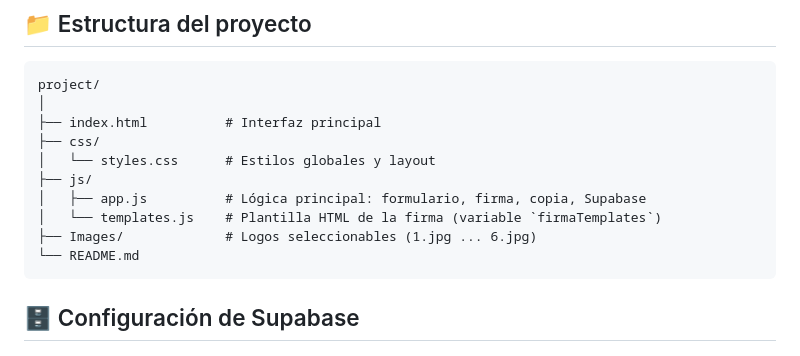
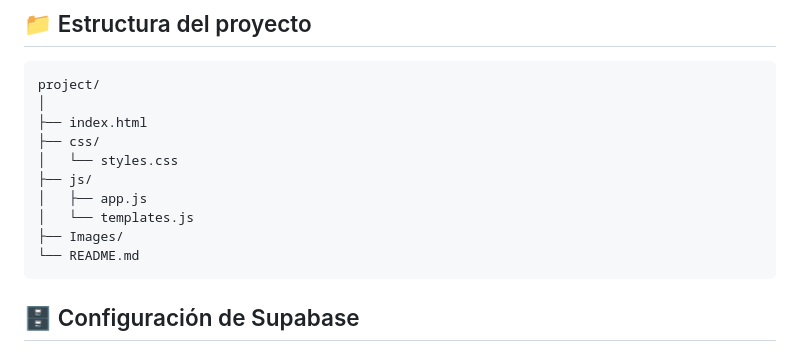
Before and after one commit to JosefRivers-Dev/create_firma_email, a Markdown page: README.md, the part around the change. Rendered like a GitHub page.

````diff
--- a/README.md
+++ b/README.md
@@ -26,13 +26,13 @@ Desarrollada con HTML, CSS y JavaScript puro, incluye selección de logo, valida
 ```
 project/
 │
-├── index.html          # Interfaz principal
+├── index.html
 ├── css/
-│   └── styles.css      # Estilos globales y layout
+│   └── styles.css
 ├── js/
-│   ├── app.js          # Lógica principal: formulario, firma, copia, Supabase
-│   └── templates.js    # Plantilla HTML de la firma (variable `firmaTemplates`)
-├── Images/             # Logos seleccionables (1.jpg ... 6.jpg)
+│   ├── app.js
+│   └── templates.js
+├── Images/
 └── README.md
 ```
 
````
